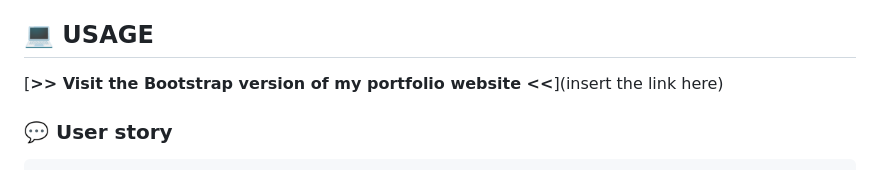
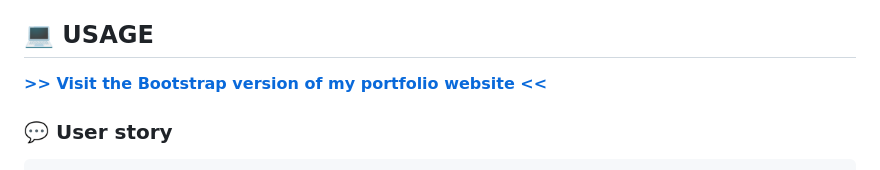
Before and after one commit to senseilein/portfolio-bootstrap-version, a Markdown page: README.md, the part around the change. Rendered like a GitHub page.

Commit message:
Add link to deployed application in README file - usage section

```diff
--- a/README.md
+++ b/README.md
@@ -22,7 +22,7 @@ Recreating a new version of [this portfolio website](https://senseilein.github.i
 
 ## 💻 USAGE
 
-[**>> Visit the Bootstrap version of my portfolio website <<**](insert the link here)
+[**>> Visit the Bootstrap version of my portfolio website <<**](https://senseilein.github.io/portfolio-bootstrap-version/)
 
 ### 💬 User story
 
```
